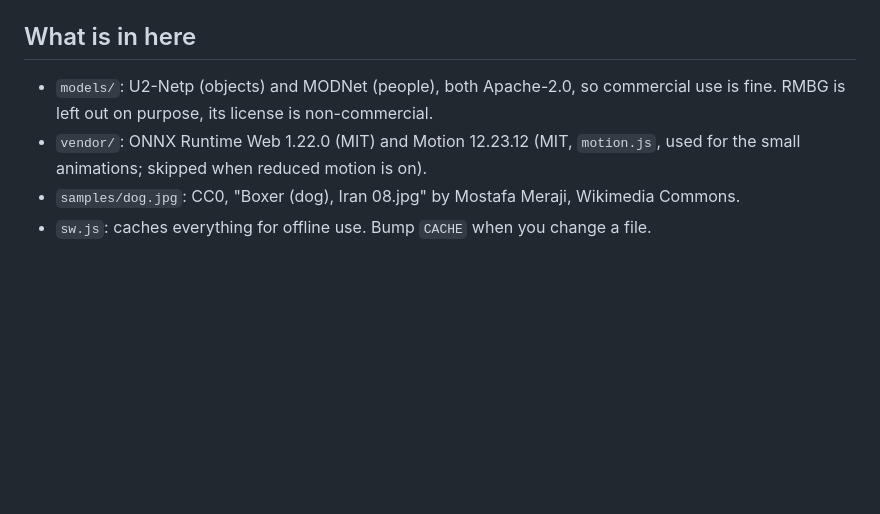
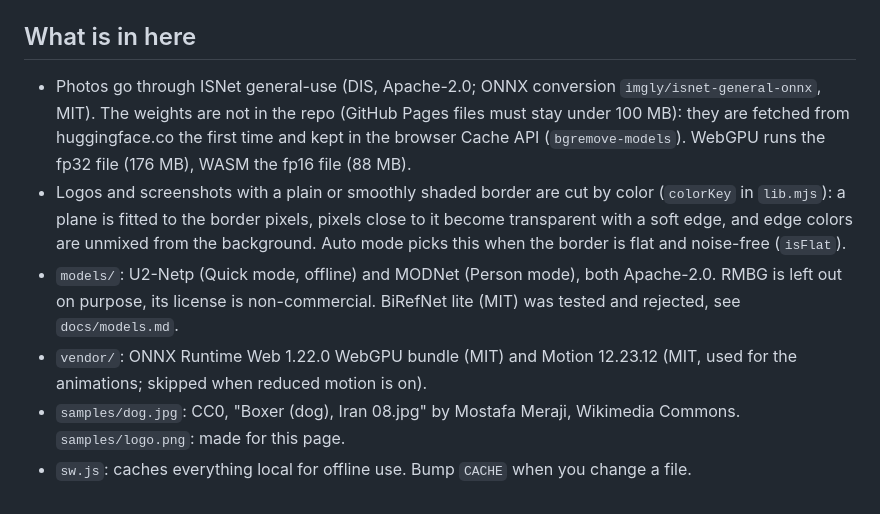
Before and after one commit to davdd1/bgremove, a Markdown page: README.md, the part around the change. Drawn GitHub-style; blank space fills up the shorter version.

```diff
--- a/README.md
+++ b/README.md
@@ -14,7 +14,9 @@ Open http://127.0.0.1:8000. Tests: `node --test tests/lib.test.mjs`.
 
 ## What is in here
 
-- `models/`: U2-Netp (objects) and MODNet (people), both Apache-2.0, so commercial use is fine. RMBG is left out on purpose, its license is non-commercial.
-- `vendor/`: ONNX Runtime Web 1.22.0 (MIT) and Motion 12.23.12 (MIT, `motion.js`, used for the small animations; skipped when reduced motion is on).
-- `samples/dog.jpg`: CC0, "Boxer (dog), Iran 08.jpg" by Mostafa Meraji, Wikimedia Commons.
-- `sw.js`: caches everything for offline use. Bump `CACHE` when you change a file.
+- Photos go through ISNet general-use (DIS, Apache-2.0; ONNX conversion `imgly/isnet-general-onnx`, MIT). The weights are not in the repo (GitHub Pages files must stay under 100 MB): they are fetched from huggingface.co the first time and kept in the browser Cache API (`bgremove-models`). WebGPU runs the fp32 file (176 MB), WASM the fp16 file (88 MB).
+- Logos and screenshots with a plain or smoothly shaded border are cut by color (`colorKey` in `lib.mjs`): a plane is fitted to the border pixels, pixels close to it become transparent with a soft edge, and edge colors are unmixed from the background. Auto mode picks this when the border is flat and noise-free (`isFlat`).
+- `models/`: U2-Netp (Quick mode, offline) and MODNet (Person mode), both Apache-2.0. RMBG is left out on purpose, its license is non-commercial. BiRefNet lite (MIT) was tested and rejected, see `docs/models.md`.
+- `vendor/`: ONNX Runtime Web 1.22.0 WebGPU bundle (MIT) and Motion 12.23.12 (MIT, used for the animations; skipped when reduced motion is on).
+- `samples/dog.jpg`: CC0, "Boxer (dog), Iran 08.jpg" by Mostafa Meraji, Wikimedia Commons. `samples/logo.png`: made for this page.
+- `sw.js`: caches everything local for offline use. Bump `CACHE` when you change a file.
```
Also changed, not shown: docs/models.md (added, +15 -0 lines), samples/logo.png (added), 11 other files.
